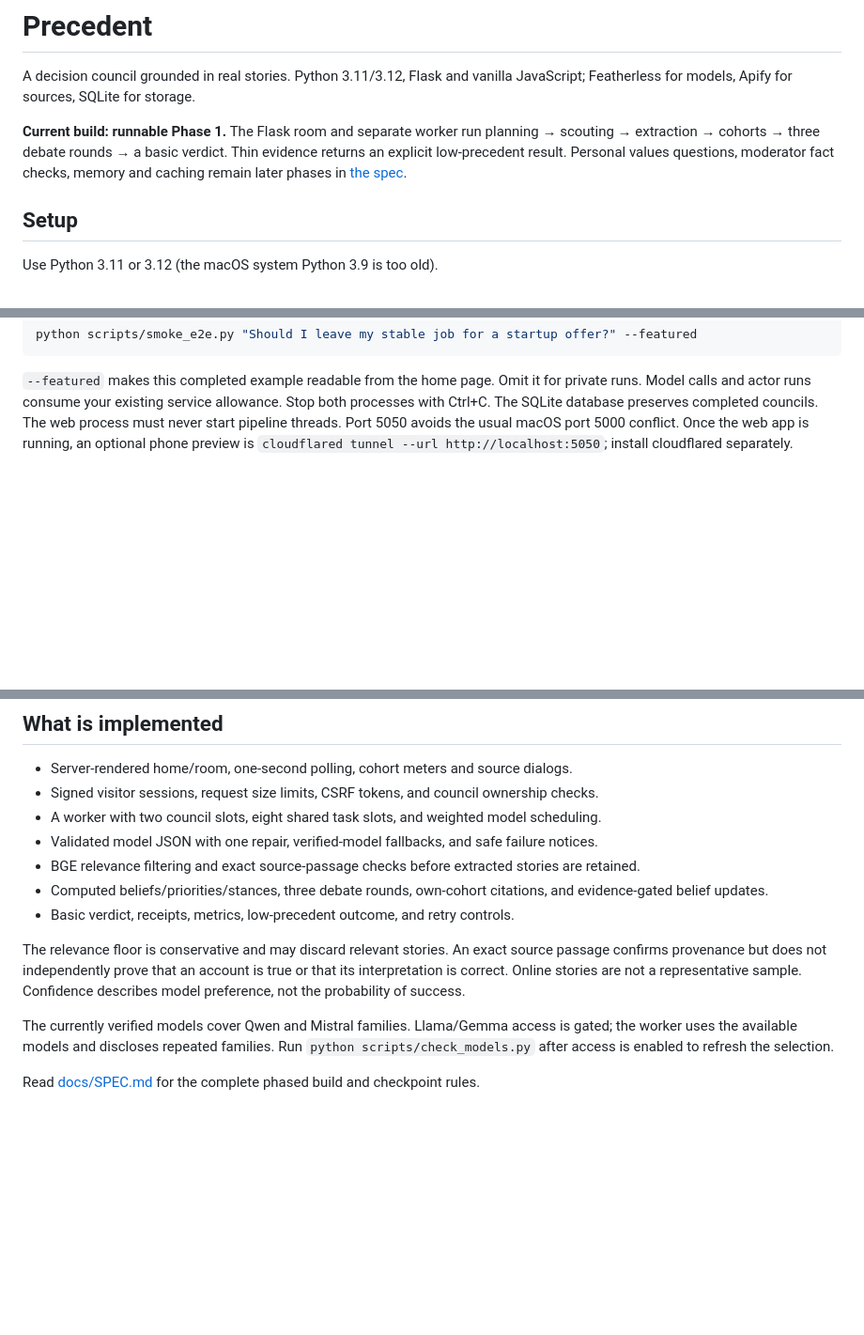
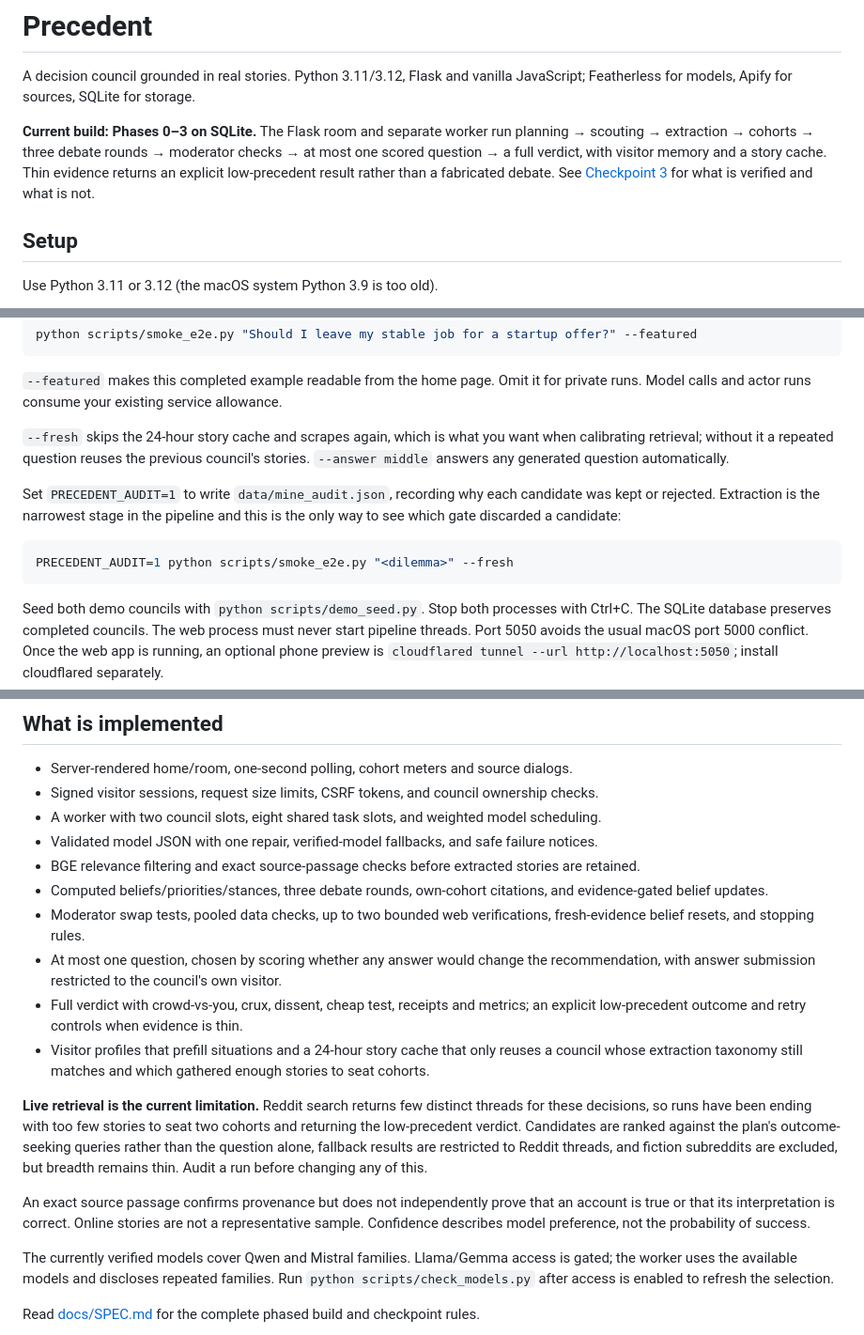
Before and after one commit to siddhardhaanagani69-ship-it/Precedent, a Markdown page: README.md, 3 parts joined by grey strips. Shown at 94% size. GitHub-like rendering; blank space fills up the shorter version.

````diff
--- a/README.md
+++ b/README.md
@@ -3,10 +3,11 @@
 A decision council grounded in real stories. Python 3.11/3.12, Flask and
 vanilla JavaScript; Featherless for models, Apify for sources, SQLite for storage.
 
-**Current build: runnable Phase 1.** The Flask room and separate worker run
-planning → scouting → extraction → cohorts → three debate rounds → a basic verdict.
-Thin evidence returns an explicit low-precedent result. Personal values questions,
-moderator fact checks, memory and caching remain later phases in [the spec](docs/SPEC.md).
+**Current build: Phases 0–3 on SQLite.** The Flask room and separate worker run
+planning → scouting → extraction → cohorts → three debate rounds → moderator checks
+→ at most one scored question → a full verdict, with visitor memory and a story cache.
+Thin evidence returns an explicit low-precedent result rather than a fabricated debate.
+See [Checkpoint 3](docs/CHECKPOINT_3.md) for what is verified and what is not.
 
 ## Setup
 
@@ -89,6 +97,20 @@ python scripts/smoke_e2e.py "Should I leave my stable job for a startup offer?"
 
 `--featured` makes this completed example readable from the home page. Omit it
 for private runs. Model calls and actor runs consume your existing service allowance.
+
+`--fresh` skips the 24-hour story cache and scrapes again, which is what you want
+when calibrating retrieval; without it a repeated question reuses the previous
+council's stories. `--answer middle` answers any generated question automatically.
+
+Set `PRECEDENT_AUDIT=1` to write `data/mine_audit.json`, recording why each
+candidate was kept or rejected. Extraction is the narrowest stage in the pipeline
+and this is the only way to see which gate discarded a candidate:
+
+```sh
+PRECEDENT_AUDIT=1 python scripts/smoke_e2e.py "<dilemma>" --fresh
+```
+
+Seed both demo councils with `python scripts/demo_seed.py`.
 Stop both processes with Ctrl+C. The SQLite database preserves completed councils.
 The web process must never start pipeline threads. Port 5050 avoids the usual macOS
 port 5000 conflict. Once the web app is running, an optional phone preview is
@@ -109,12 +131,27 @@ port 5000 conflict. Once the web app is running, an optional phone preview is
 - Validated model JSON with one repair, verified-model fallbacks, and safe failure notices.
 - BGE relevance filtering and exact source-passage checks before extracted stories are retained.
 - Computed beliefs/priorities/stances, three debate rounds, own-cohort citations, and evidence-gated belief updates.
-- Basic verdict, receipts, metrics, low-precedent outcome, and retry controls.
+- Moderator swap tests, pooled data checks, up to two bounded web verifications,
+  fresh-evidence belief resets, and stopping rules.
+- At most one question, chosen by scoring whether any answer would change the
+  recommendation, with answer submission restricted to the council's own visitor.
+- Full verdict with crowd-vs-you, crux, dissent, cheap test, receipts and metrics;
+  an explicit low-precedent outcome and retry controls when evidence is thin.
+- Visitor profiles that prefill situations and a 24-hour story cache that only
+  reuses a council whose extraction taxonomy still matches and which gathered
+  enough stories to seat cohorts.
 
-The relevance floor is conservative and may discard relevant stories. An exact
-source passage confirms provenance but does not independently prove that an account
-is true or that its interpretation is correct. Online stories are not a representative
-sample. Confidence describes model preference, not the probability of success.
+**Live retrieval is the current limitation.** Reddit search returns few distinct
+threads for these decisions, so runs have been ending with too few stories to seat
+two cohorts and returning the low-precedent verdict. Candidates are ranked against
+the plan's outcome-seeking queries rather than the question alone, fallback results
+are restricted to Reddit threads, and fiction subreddits are excluded, but breadth
+remains thin. Audit a run before changing any of this.
+
+An exact source passage confirms provenance but does not independently prove that an
+account is true or that its interpretation is correct. Online stories are not a
+representative sample. Confidence describes model preference, not the probability of
+success.
 
 The currently verified models cover Qwen and Mistral families. Llama/Gemma access
 is gated; the worker uses the available models and discloses repeated families.
````
Also changed, not shown: other parts of README.md (+7 -0 lines), docs/CHECKPOINT_3.md (added, +96 -0 lines).
